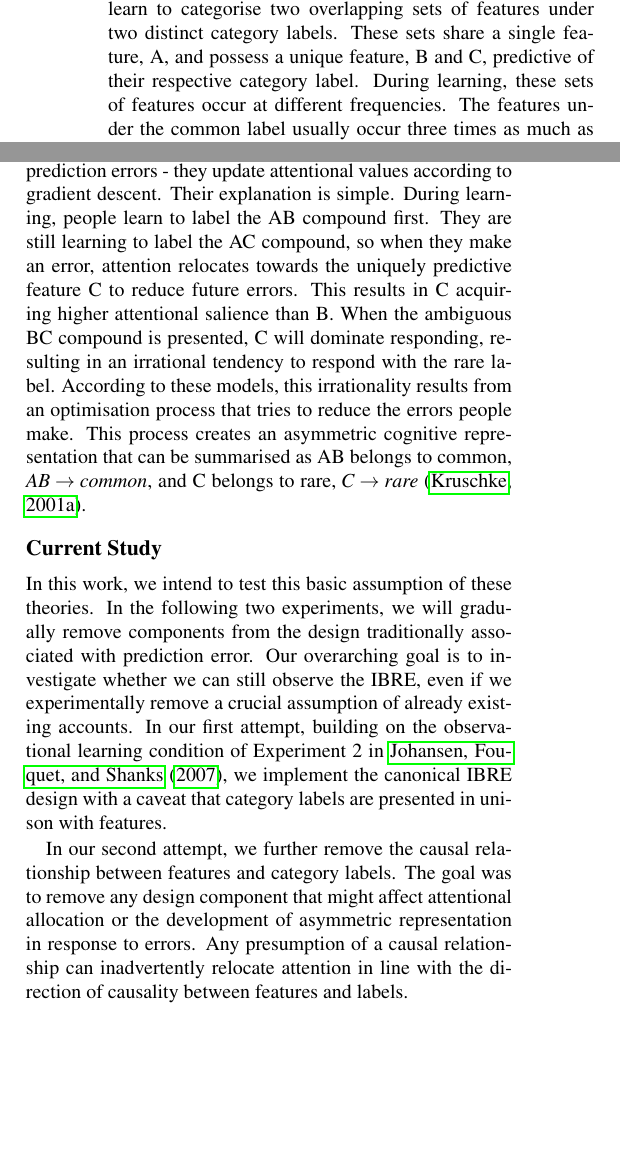
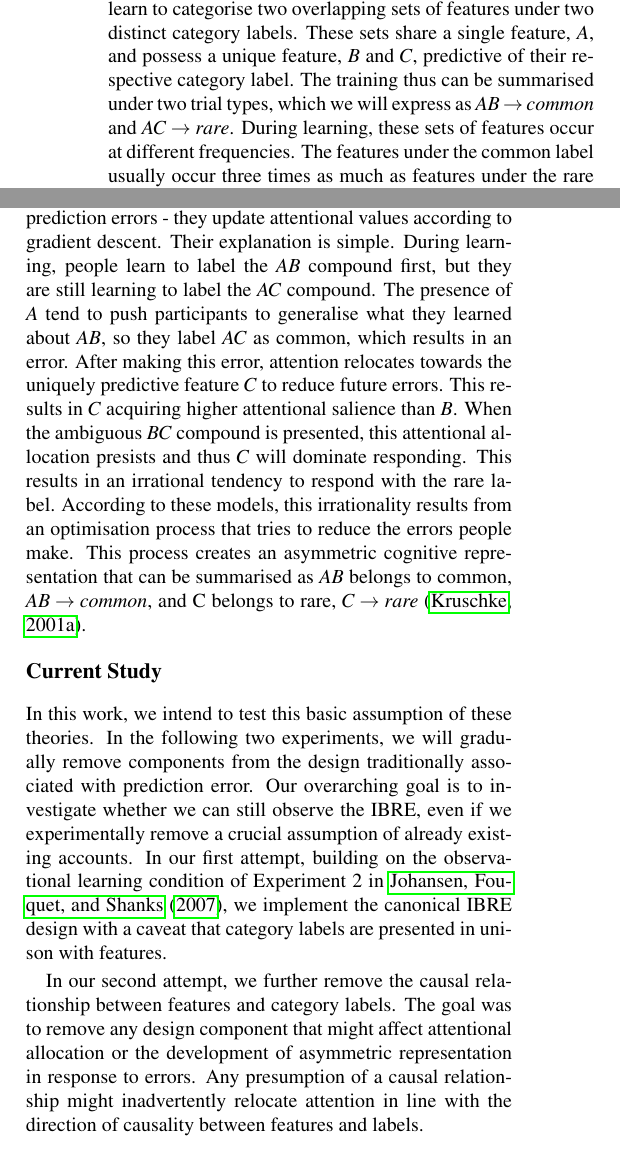
Before and after one commit to lenarddome/pu093-errorless-attentionless-ibre, a LaTeX paper (docs/manuscript.tex): two parts of the columns of page 1 of 6, joined at a grey line, cut so that both start at the same text, the shorter picture padded with empty space. Compiled offline with pdfLaTeX.

Commit message:
responding to Andy's review

```diff
--- a/docs/manuscript.tex
+++ b/docs/manuscript.tex
@@ -87,7 +87,8 @@ irrationality; prediction error; inverse base-rate effect; categorization; conti
 
 The \textit{inverse base-rate effect} \cite<IBRE, >{medin1988problem} is an irrational tendency in humans to overweigh rare events when faced with ambiguity.
 In a traditional design, people learn to categorise two overlapping sets of features under two distinct category labels.
-These sets share a single feature, A, and possess a unique feature, B and C, predictive of their respective category label.
+These sets share a single feature, $A$, and possess a unique feature, $B$ and $C$, predictive of their respective category label.
+The training thus can be summarised under two trial types, which we will express as $AB \to common$ and $AC \to rare$.
 During learning, these sets of features occur at different frequencies.
 The features under the common label usually occur three times as much as features under the rare label \cite{kruschke1996base}.
 Following training, people categorise features presented by themselves and in novel combinations.
@@ -106,12 +107,14 @@ These theories are formal models.
 They are: a neural network with an exemplar-mediated attention to distinctive input, EXIT \cite{kruschke2001toward}, a three-layer neural network with competitive attentional gating, and a four-layer neural network with an additional rapid attentional shift \cite{paskewitz2020dissecting}.
 All these explanations rely on a process that relocates attention in response to prediction errors - they update attentional values according to gradient descent.
 Their explanation is simple.
-During learning, people learn to label the AB compound first.
-They are still learning to label the AC compound, so when they make an error, attention relocates towards the uniquely predictive feature C to reduce future errors.
-This results in C acquiring higher attentional salience than B.
-When the ambiguous BC compound is presented, C will dominate responding, resulting in an irrational tendency to respond with the rare label.
+During learning, people learn to label the $AB$ compound first, but they are still learning to label the $AC$ compound.
+The presence of $A$ tend to push participants to generalise what they learned about $AB$, so they label $AC$ as common, which results in an error.
+After making this error, attention relocates towards the uniquely predictive feature $C$ to reduce future errors.
+This results in $C$ acquiring higher attentional salience than $B$.
+When the ambiguous $BC$ compound is presented, this attentional allocation presists and thus $C$ will dominate responding.
+This results in an irrational tendency to respond with the rare label.
 According to these models, this irrationality results from an optimisation process that tries to reduce the errors people make.
-This process creates an asymmetric cognitive representation that can be summarised as AB belongs to common, $AB \to common$, and C belongs to rare, $C \to rare$ \cite{kruschke2001inverse}.
+This process creates an asymmetric cognitive representation that can be summarised as $AB$ belongs to common, $AB \to common$, and C belongs to rare, $C \to rare$ \cite{kruschke2001inverse}.
 
 \subsection{Current Study}
 
@@ -122,7 +125,7 @@ In our first attempt, building on the observational learning condition of Experi
 
 In our second attempt, we further remove the causal relationship between features and category labels.
 The goal was to remove any design component that might affect attentional allocation or the development of asymmetric representation in response to errors.
-Any presumption of a causal relationship can inadvertently relocate attention in line with the direction of causality between features and labels.
+Any presumption of a causal relationship might inadvertently relocate attention in line with the direction of causality between features and labels.
 
 \subsection{Related Work}
 
```
Also changed, not shown: README.md.
